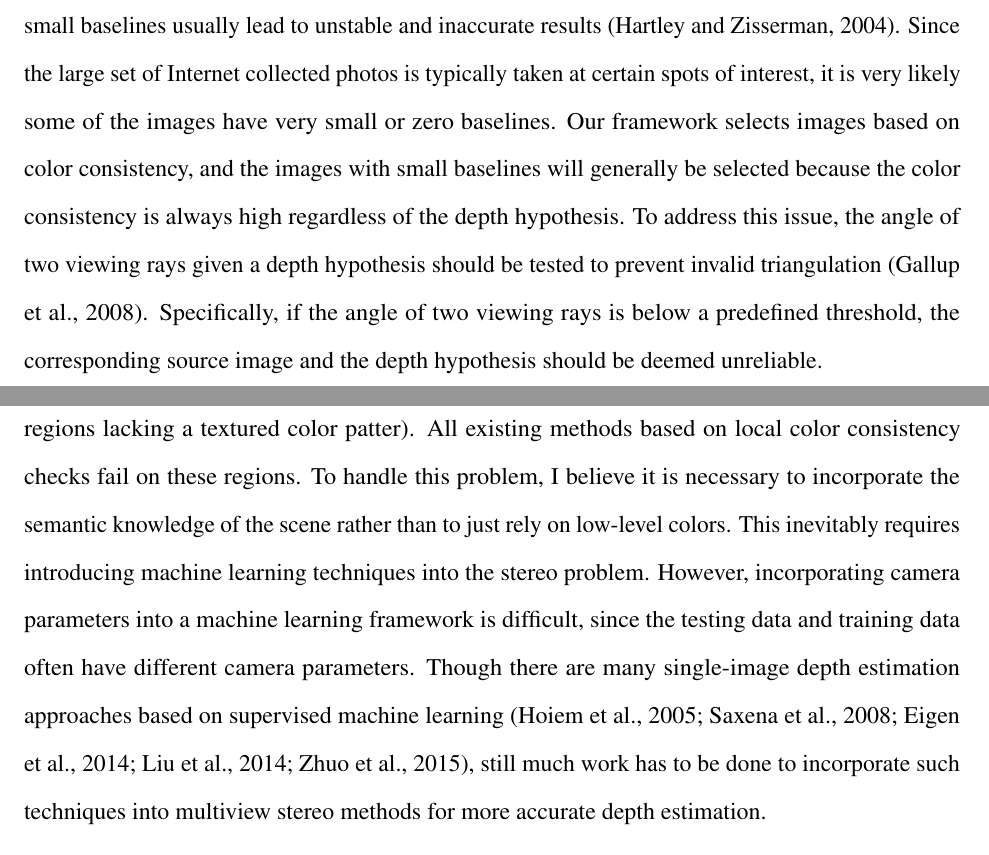
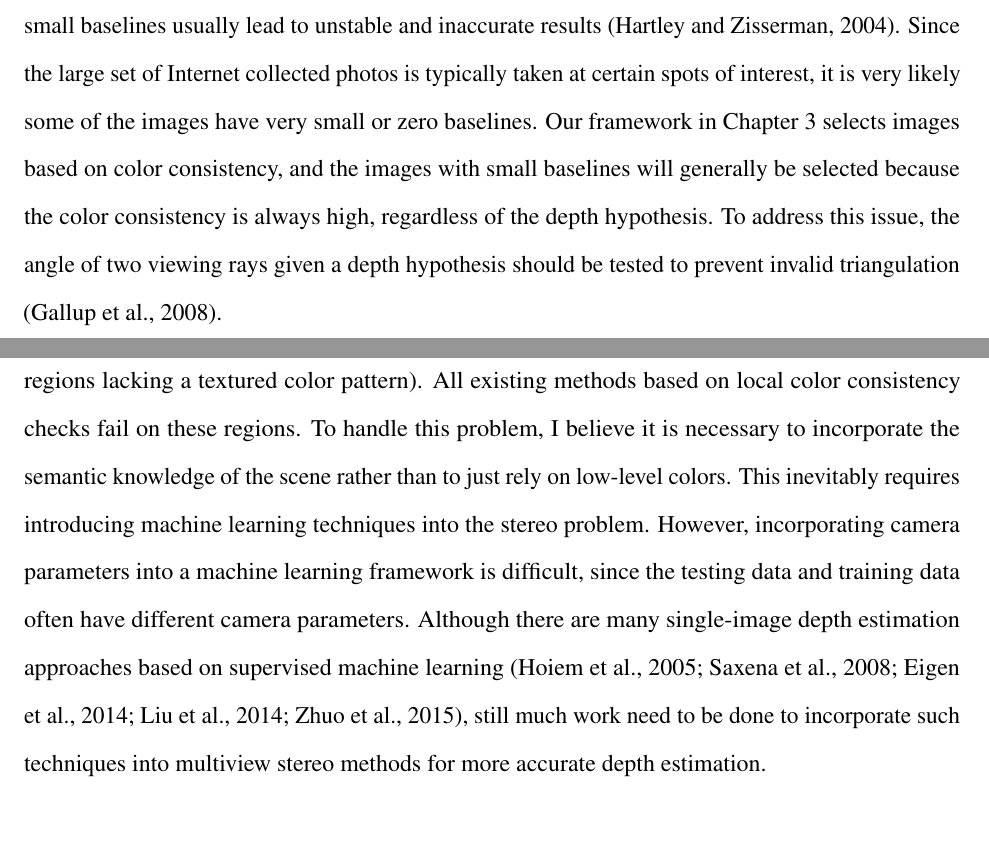
Before and after one commit to ezheng/thesis, a LaTeX thesis (enliang_dissertation.tex, which reads chapter6/chapter6_discussion.tex): two parts of pages 110 and 111 of 121, joined at a grey line, cut so that both start at the same text. Compiled offline with pdfLaTeX; an older LaTeX class or package is replaced by its successor.

Commit message:
discussion.tex
Signed-off-by: Enliang Zheng <ezheng@cs.unc.edu>

```diff
--- a/chapter6/chapter6_discussion.tex
+++ b/chapter6/chapter6_discussion.tex
@@ -21,10 +21,10 @@ To improve the robustness for the color consistency measure between two pixels,
 However, this is likely to produce swollen/fat boundary effect in the depthmap, since the use of a plane for patch warping assumes all pixels in the patch have the same depth and normal, and this assumption breaks at the boundary of object surfaces.
 Therefore, when compare two patches, the pixels with the same depth as the central pixel should be given higher weight than other pixels with different depths. To achieve this, one heuristic but empirically effective solution is to use adaptive weights for each pixel within the patch, with the weights both propotional to the color similarity and the spatial proximity relative to the patch's center on the reference image \cite{Yoon06adaptivesupport_weight}.
 
-Another extension to our work is to handle cameras with small baselines. In stereo methods, small baselines usually lead to unstable and inaccurate results \cite{Hartley2004}. Since the large set of Internet collected photos is typically taken at certain spots of interest, it is very likely some of the images have very small or zero baselines. Our framework selects images based on color consistency, and the images with small baselines will generally be selected because the color consistency is always high regardless of the depth hypothesis. To address this issue, the angle of two viewing rays given a depth hypothesis should be tested to prevent invalid triangulation \cite{Gallup08}. Specifically, if the angle of two viewing rays is below a predefined threshold, the corresponding source image and the depth hypothesis should be deemed  unreliable.
+Another extension to our work is to handle cameras with small baselines. In stereo methods, small baselines usually lead to unstable and inaccurate results \cite{Hartley2004}. Since the large set of Internet collected photos is typically taken at certain spots of interest, it is very likely some of the images have very small or zero baselines. Our framework in Chapter \ref{ch:patchmatch} selects images based on color consistency, and the images with small baselines will generally be selected because the color consistency is always high, regardless of the depth hypothesis. To address this issue, the angle of two viewing rays given a depth hypothesis should be tested to prevent invalid triangulation \cite{Gallup08}. %Specifically, if the angle of two viewing rays is below a predefined threshold, the corresponding source image and the depth hypothesis should be deemed  unreliable.
 
-Another issue related to depth estimation comes from homogeneous color regions (\emph{i.e.}~ image regions lacking a textured color patter).
-All existing methods based on local color consistency checks fail on these regions. To handle this problem, I believe it is necessary to incorporate the semantic knowledge of the scene rather than to just rely on low-level colors. This inevitably requires introducing machine learning techniques into the stereo problem. However, incorporating camera parameters into a machine learning framework is difficult, since the testing data and training data often have different camera parameters. Though there are many single-image depth estimation approaches based on supervised machine learning  \cite{Hoiem_CGRAPH2005,Saxena_IJCV2008,eigen2014depth,Liu2014,zhuo2015indoor}, still much work has to be done to incorporate such techniques into multiview stereo methods for more accurate depth estimation.
+Another issue related to depth estimation comes from homogeneous color regions (\emph{i.e.}~ image regions lacking a textured color pattern).
+All existing methods based on local color consistency checks fail on these regions. To handle this problem, I believe it is necessary to incorporate the semantic knowledge of the scene rather than to just rely on low-level colors. This inevitably requires introducing machine learning techniques into the stereo problem. However, incorporating camera parameters into a machine learning framework is difficult, since the testing data and training data often have different camera parameters. Although there are many single-image depth estimation approaches based on supervised machine learning  \cite{Hoiem_CGRAPH2005,Saxena_IJCV2008,eigen2014depth,Liu2014,zhuo2015indoor}, still much work need to be done to incorporate such techniques into multiview stereo methods for more accurate depth estimation.
 
 %%%%%%%%%%%%%%%%%%%%%%%%%%%%%%%%%%%%%%%%
 \subsection{Extensions to JOST}
```
